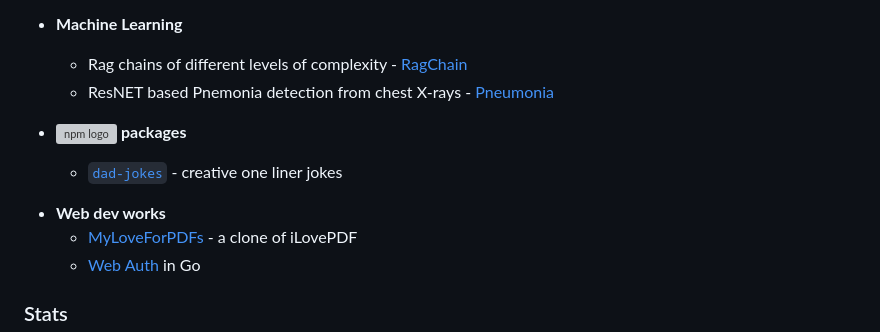
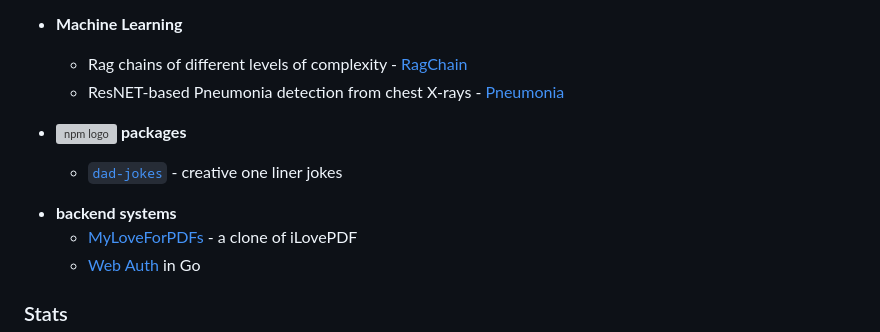
Before and after one commit to OmBiradar/OmBiradar, a Markdown page: README.md, the part around the change. GitHub-like rendering; grey boxes are pictures that could not be loaded.

Commit message:
Fix typos and formatting in README.md

```diff
--- a/README.md
+++ b/README.md
@@ -12,15 +12,15 @@ Stuff I do...
 
 - **Machine Learning**
     - Rag chains of different levels of complexity - [RagChain](https://github.com/OmBiradar/ragchain)
-    - ResNET based Pnemonia detection from chest X-rays - [Pneumonia](https://github.com/OmBiradar/Pneumonia-DL-ResNet)
+    - ResNET-based Pneumonia detection from chest X-rays - [Pneumonia](https://github.com/OmBiradar/Pneumonia-DL-ResNet)
 
 - <img src="https://upload.wikimedia.org/wikipedia/commons/thumb/d/db/Npm-logo.svg/640px-Npm-logo.svg.png" alt="npm logo" width="40" style="vertical-align:middle"> **packages**
   - [`dad-jokes`](https://www.npmjs.com/package/@ombiradar/dad-jokes) - creative one liner jokes
 
 <!-- - **Cryptographic**
-    - [LockSmith](https://github.com/OmBiradar/locksmith) - an all in one personal password storage -->
+    - [LockSmith](https://github.com/OmBiradar/locksmith) - an all-in-one personal password storage -->
 
-- **Web dev works**
+- **backend systems**
     - [MyLoveForPDFs](https://github.com/OmBiradar/my-love-for-pdfs) - a clone of iLovePDF
     - [Web Auth](https://github.com/OmBiradar/golang_secure_login_portal) in Go
 
```
